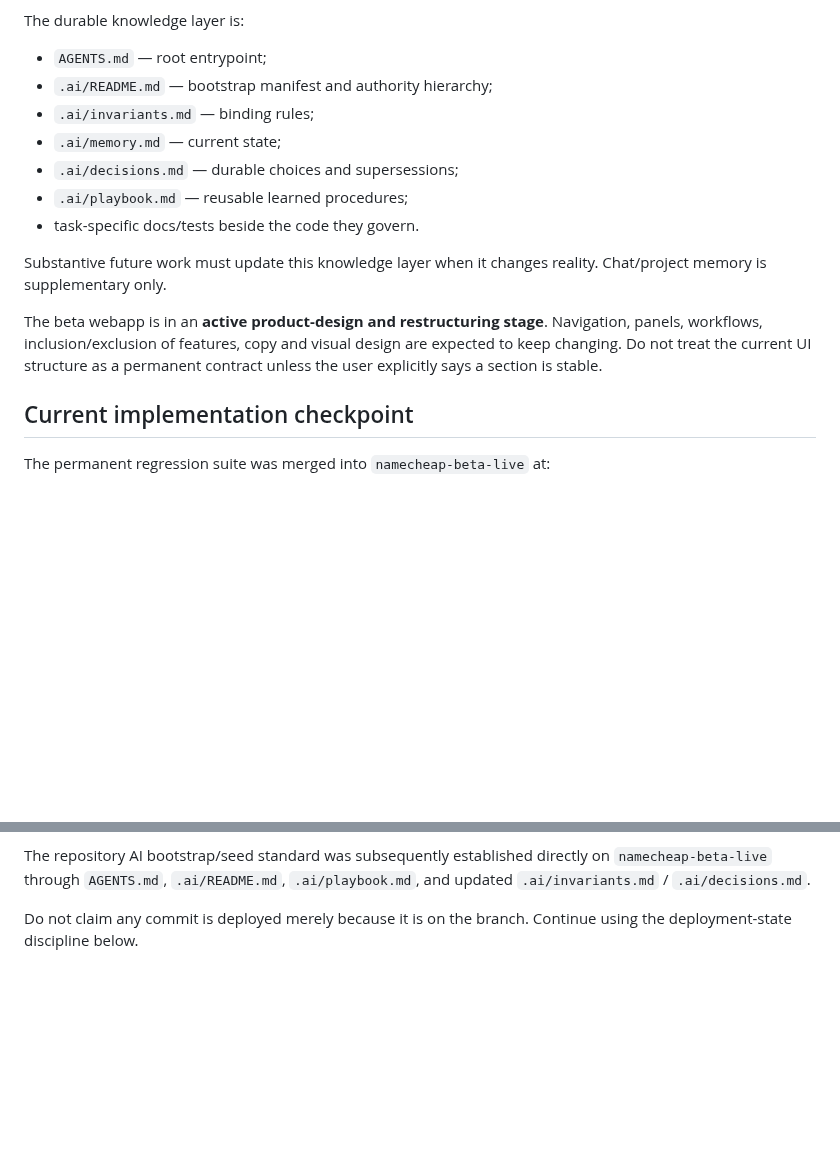
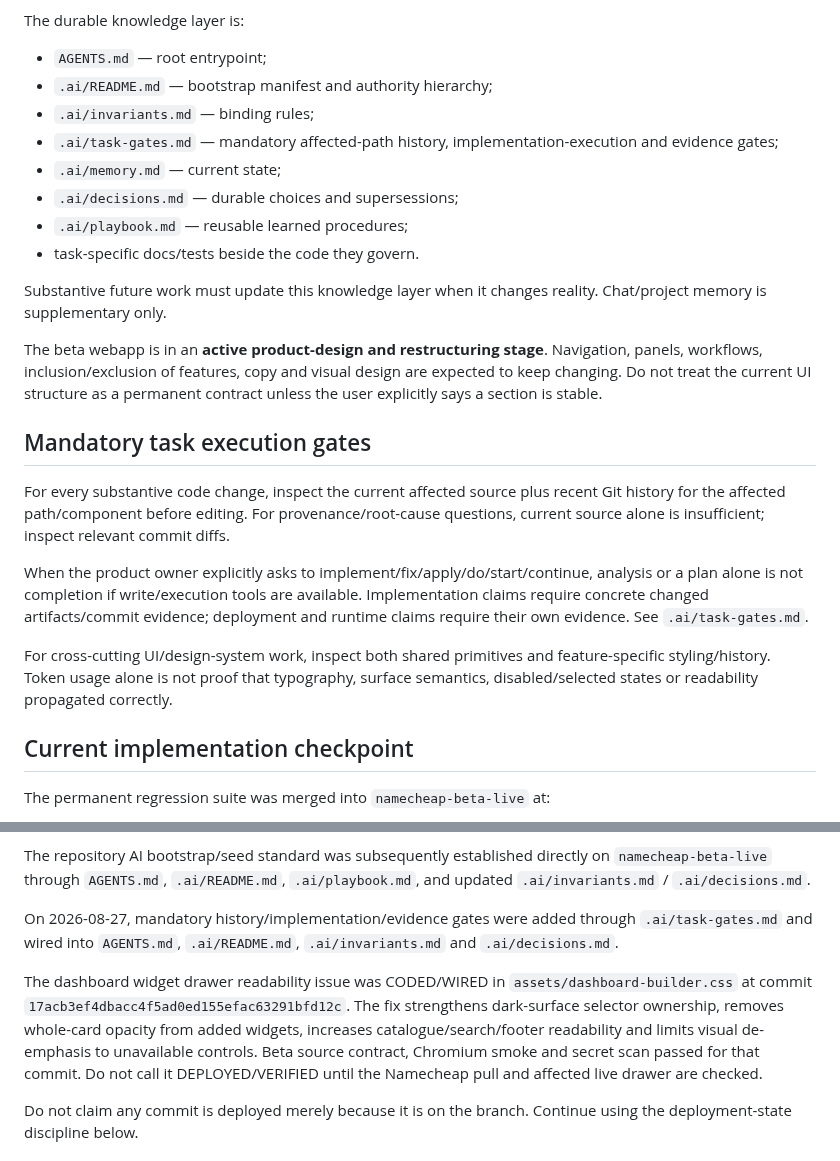
Before and after one commit to leopardinstinct-web/MerdPOSDev, a Markdown page: .ai/memory.md, 2 parts joined by grey strips. Rendered like a GitHub page; blank space fills up the shorter version.

Commit message:
Record task gates and drawer readability checkpoint

```diff
--- a/.ai/memory.md
+++ b/.ai/memory.md
@@ -16,6 +16,7 @@ The durable knowledge layer is:
 - `AGENTS.md` — root entrypoint;
 - `.ai/README.md` — bootstrap manifest and authority hierarchy;
 - `.ai/invariants.md` — binding rules;
+- `.ai/task-gates.md` — mandatory affected-path history, implementation-execution and evidence gates;
 - `.ai/memory.md` — current state;
 - `.ai/decisions.md` — durable choices and supersessions;
 - `.ai/playbook.md` — reusable learned procedures;
@@ -24,6 +25,14 @@ The durable knowledge layer is:
 Substantive future work must update this knowledge layer when it changes reality. Chat/project memory is supplementary only.
 
 The beta webapp is in an **active product-design and restructuring stage**. Navigation, panels, workflows, inclusion/exclusion of features, copy and visual design are expected to keep changing. Do not treat the current UI structure as a permanent contract unless the user explicitly says a section is stable.
+
+## Mandatory task execution gates
+
+For every substantive code change, inspect the current affected source plus recent Git history for the affected path/component before editing. For provenance/root-cause questions, current source alone is insufficient; inspect relevant commit diffs.
+
+When the product owner explicitly asks to implement/fix/apply/do/start/continue, analysis or a plan alone is not completion if write/execution tools are available. Implementation claims require concrete changed artifacts/commit evidence; deployment and runtime claims require their own evidence. See `.ai/task-gates.md`.
+
+For cross-cutting UI/design-system work, inspect both shared primitives and feature-specific styling/history. Token usage alone is not proof that typography, surface semantics, disabled/selected states or readability propagated correctly.
 
 ## Current implementation checkpoint
 
@@ -41,6 +50,10 @@ That merge includes:
 - CI path scoping so portal-only work does not unnecessarily run Flutter/Android/root-backend suites.
 
 The repository AI bootstrap/seed standard was subsequently established directly on `namecheap-beta-live` through `AGENTS.md`, `.ai/README.md`, `.ai/playbook.md`, and updated `.ai/invariants.md` / `.ai/decisions.md`.
+
+On 2026-08-27, mandatory history/implementation/evidence gates were added through `.ai/task-gates.md` and wired into `AGENTS.md`, `.ai/README.md`, `.ai/invariants.md` and `.ai/decisions.md`.
+
+The dashboard widget drawer readability issue was CODED/WIRED in `assets/dashboard-builder.css` at commit `17acb3ef4dbacc4f5ad0ed155efac63291bfd12c`. The fix strengthens dark-surface selector ownership, removes whole-card opacity from added widgets, increases catalogue/search/footer readability and limits visual de-emphasis to unavailable controls. Beta source contract, Chromium smoke and secret scan passed for that commit. Do not call it DEPLOYED/VERIFIED until the Namecheap pull and affected live drawer are checked.
 
 Do not claim any commit is deployed merely because it is on the branch. Continue using the deployment-state discipline below.
 
```
